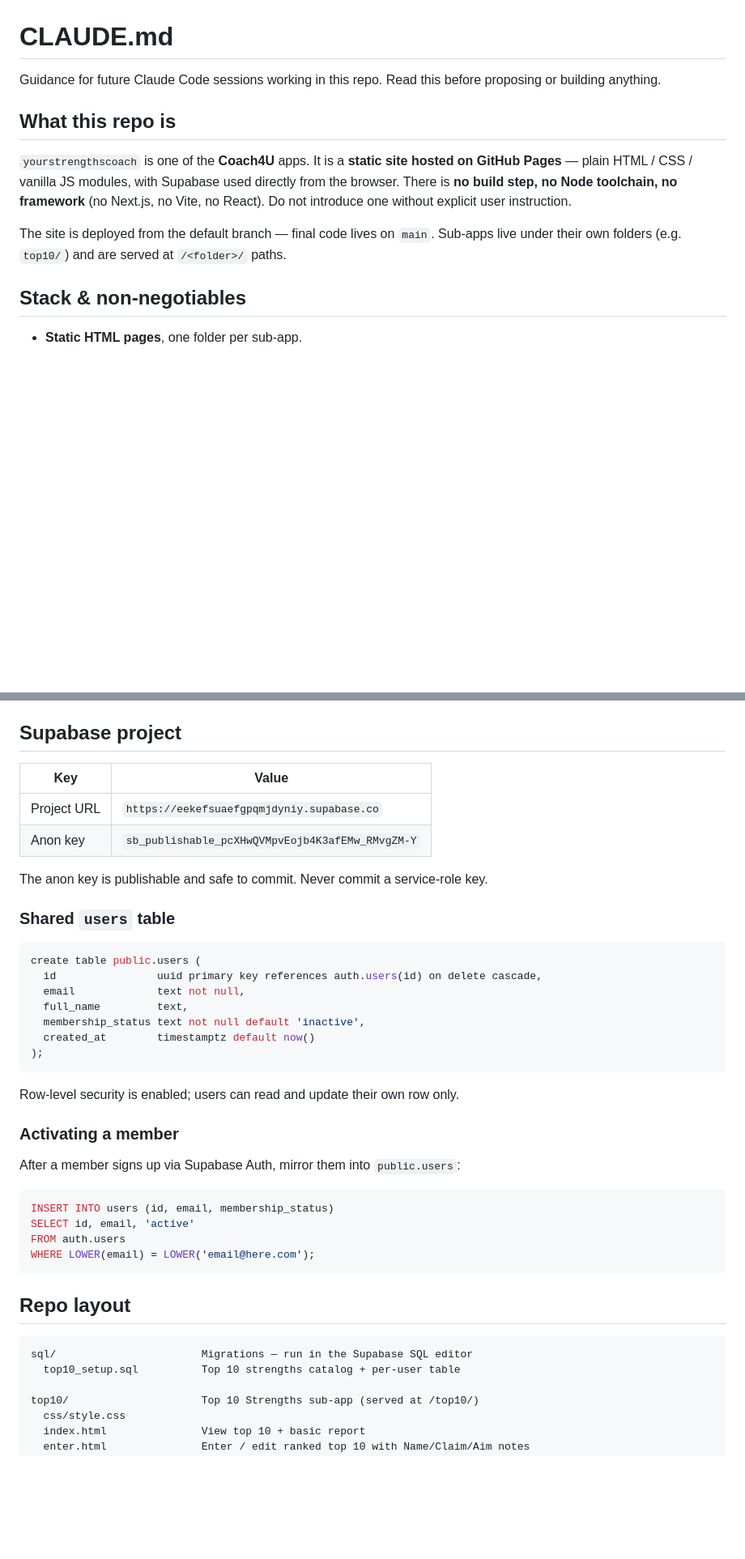
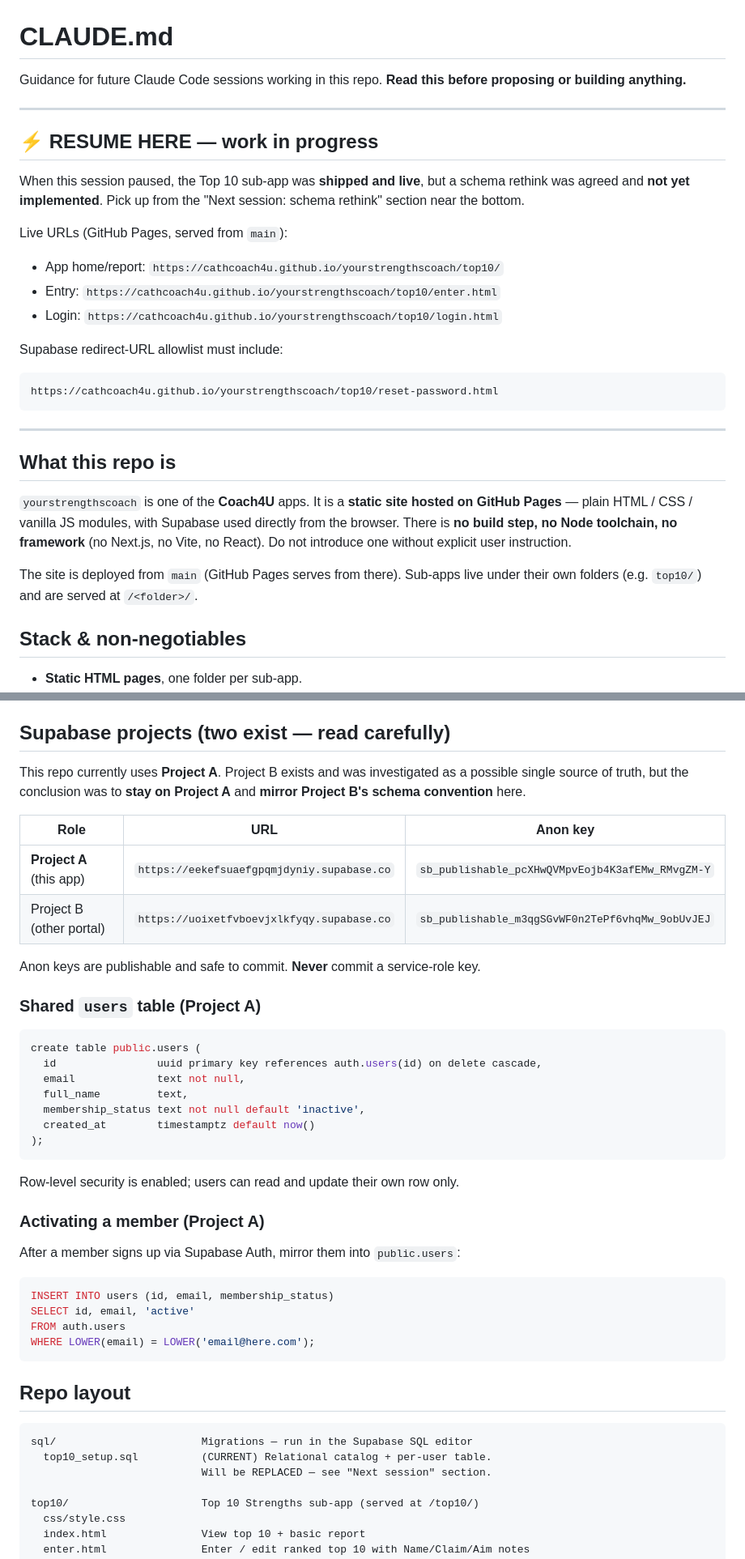
Before and after one commit to cathcoach4u/yourstrengthscoach, a Markdown page: CLAUDE.md, 2 parts joined by grey strips. Shown at 81% size. GitHub-like rendering; blank space fills up the shorter version.

````diff
--- a/CLAUDE.md
+++ b/CLAUDE.md
@@ -1,7 +1,29 @@
 # CLAUDE.md
 
-Guidance for future Claude Code sessions working in this repo. Read this before
-proposing or building anything.
+Guidance for future Claude Code sessions working in this repo. **Read this
+before proposing or building anything.**
+
+---
+
+## ⚡ RESUME HERE — work in progress
+
+When this session paused, the Top 10 sub-app was **shipped and live**, but a
+schema rethink was agreed and **not yet implemented**. Pick up from the
+"Next session: schema rethink" section near the bottom.
+
+Live URLs (GitHub Pages, served from `main`):
+
+- App home/report: `https://cathcoach4u.github.io/yourstrengthscoach/top10/`
+- Entry: `https://cathcoach4u.github.io/yourstrengthscoach/top10/enter.html`
+- Login: `https://cathcoach4u.github.io/yourstrengthscoach/top10/login.html`
+
+Supabase redirect-URL allowlist must include:
+
+```
+https://cathcoach4u.github.io/yourstrengthscoach/top10/reset-password.html
+```
+
+---
 
 ## What this repo is
 
@@ -11,9 +33,8 @@ Supabase used directly from the browser. There is **no build step, no Node
 toolchain, no framework** (no Next.js, no Vite, no React). Do not introduce
 one without explicit user instruction.
 
-The site is deployed from the default branch — final code lives on `main`.
-Sub-apps live under their own folders (e.g. `top10/`) and are served at
-`/<folder>/` paths.
+The site is deployed from `main` (GitHub Pages serves from there). Sub-apps
+live under their own folders (e.g. `top10/`) and are served at `/<folder>/`.
 
 ## Stack & non-negotiables
 
@@ -35,17 +56,20 @@ Sub-apps live under their own folders (e.g. `top10/`) and are served at
   not `window.location.origin`. Using `origin` drops the path and Supabase
   cannot match the entry in the redirect-URL allowlist.
 
-## Supabase project
+## Supabase projects (two exist — read carefully)
 
-| Key         | Value                                                       |
-| ----------- | ----------------------------------------------------------- |
-| Project URL | `https://eekefsuaefgpqmjdyniy.supabase.co`                  |
-| Anon key    | `sb_publishable_pcXHwQVMpvEojb4K3afEMw_RMvgZM-Y`            |
+This repo currently uses **Project A**. Project B exists and was
+investigated as a possible single source of truth, but the conclusion was
+to **stay on Project A** and **mirror Project B's schema convention** here.
 
-The anon key is publishable and safe to commit. Never commit a service-role
-key.
+| Role                     | URL                                                       | Anon key                                            |
+| ------------------------ | --------------------------------------------------------- | --------------------------------------------------- |
+| **Project A** (this app) | `https://eekefsuaefgpqmjdyniy.supabase.co`                | `sb_publishable_pcXHwQVMpvEojb4K3afEMw_RMvgZM-Y`    |
+| Project B (other portal) | `https://uoixetfvboevjxlkfyqy.supabase.co`                | `sb_publishable_m3qgSGvWF0n2TePf6vhqMw_9obUvJEJ`    |
 
-### Shared `users` table
+Anon keys are publishable and safe to commit. **Never** commit a service-role key.
+
+### Shared `users` table (Project A)
 
 ```sql
 create table public.users (
@@ -59,7 +83,7 @@ create table public.users (
 
 Row-level security is enabled; users can read and update their own row only.
 
-### Activating a member
+### Activating a member (Project A)
 
 After a member signs up via Supabase Auth, mirror them into `public.users`:
 
@@ -74,7 +98,8 @@ WHERE LOWER(email) = LOWER('email@here.com');
 
 ```
 sql/                       Migrations — run in the Supabase SQL editor
-  top10_setup.sql          Top 10 strengths catalog + per-user table
+  top10_setup.sql          (CURRENT) Relational catalog + per-user table.
+                           Will be REPLACED — see "Next session" section.
 
 top10/                     Top 10 Strengths sub-app (served at /top10/)
   css/style.css
````
Also changed, not shown: other parts of CLAUDE.md (+114 -14 lines).
